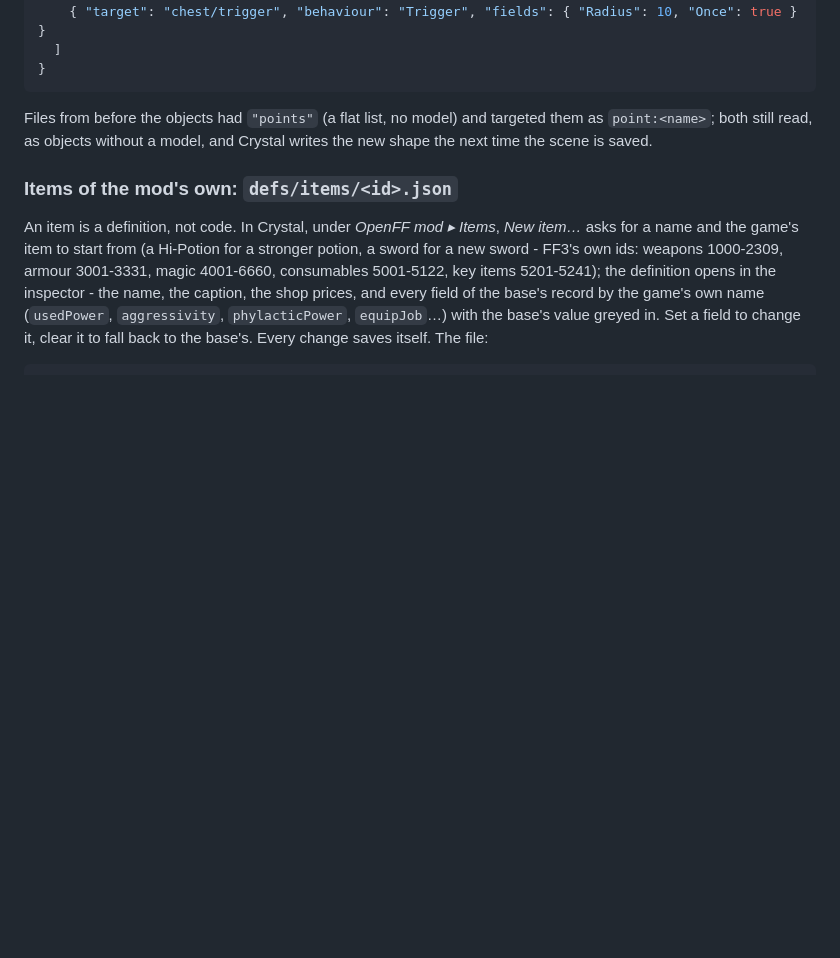
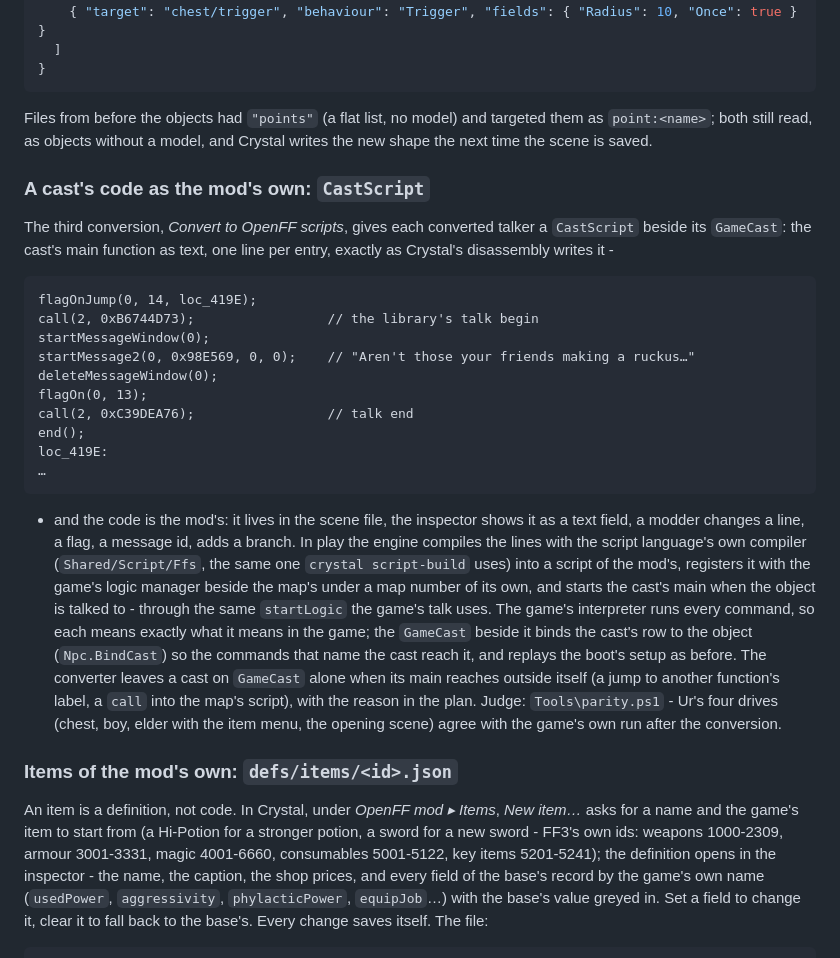
Before and after one commit to zerratar/openff, a Markdown page: Docs/Modding.md, the part around the change. Rendered like a GitHub page; blank space fills up the shorter version.

````diff
--- a/Docs/Modding.md
+++ b/Docs/Modding.md
@@ -358,6 +358,39 @@ Files from before the objects had `"points"` (a flat list, no model) and targete
 `point:<name>`; both still read, as objects without a model, and Crystal writes the new
 shape the next time the scene is saved.
 
+### A cast's code as the mod's own: `CastScript`
+
+The third conversion, *Convert to OpenFF scripts*, gives each converted talker a `CastScript`
+beside its `GameCast`: the cast's main function as text, one line per entry, exactly as
+Crystal's disassembly writes it -
+
+```
+flagOnJump(0, 14, loc_419E);
+call(2, 0xB6744D73);                 // the library's talk begin
+startMessageWindow(0);
+startMessage2(0, 0x98E569, 0, 0);    // "Aren't those your friends making a ruckus…"
+deleteMessageWindow(0);
+flagOn(0, 13);
+call(2, 0xC39DEA76);                 // talk end
+end();
+loc_419E:
+…
+```
+
+- and the code is the mod's: it lives in the scene file, the inspector shows it as a text
+field, a modder changes a line, a flag, a message id, adds a branch. In play the engine
+compiles the lines with the script language's own compiler (`Shared/Script/Ffs`, the same
+one `crystal script-build` uses) into a script of the mod's, registers it with the game's
+logic manager beside the map's under a map number of its own, and starts the cast's main
+when the object is talked to - through the same `startLogic` the game's talk uses. The
+game's interpreter runs every command, so each means exactly what it means in the game;
+the `GameCast` beside it binds the cast's row to the object (`Npc.BindCast`) so the
+commands that name the cast reach it, and replays the boot's setup as before. The
+converter leaves a cast on `GameCast` alone when its main reaches outside itself (a jump
+to another function's label, a `call` into the map's script), with the reason in the plan.
+Judge: `Tools\parity.ps1` - Ur's four drives (chest, boy, elder with the item menu, the
+opening scene) agree with the game's own run after the conversion.
+
 ### Items of the mod's own: `defs/items/<id>.json`
 
 An item is a definition, not code. In Crystal, under *OpenFF mod ▸ Items*, *New item…* asks
````
Also changed, not shown: Docs/Client-Plan.md (+36 -0 lines), Docs/Testing.md (+1 -0 lines).
